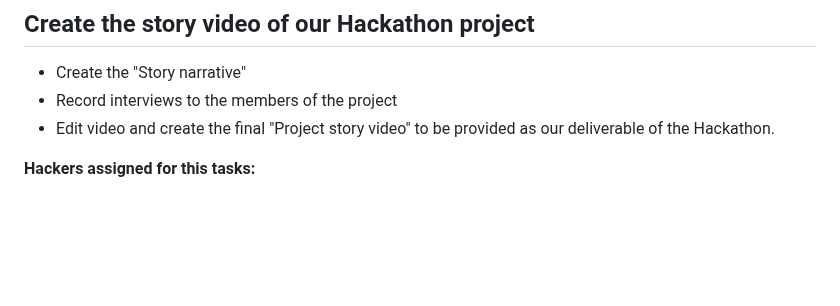
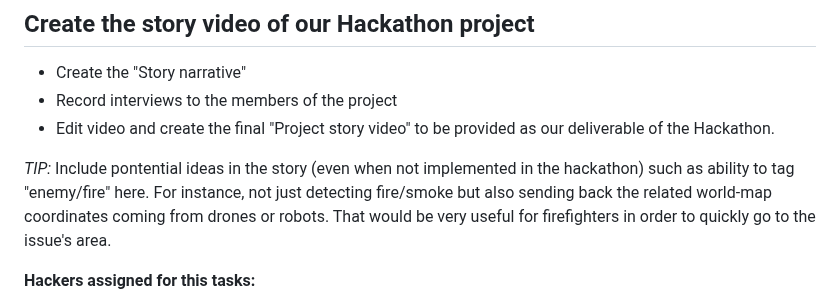
Before and after one commit to CESARDELATORRE/wildfire-app-solution-accelerator, a Markdown page: README.md, the part around the change. Rendered like a GitHub page; blank space fills up the shorter version.

```diff
--- a/README.md
+++ b/README.md
@@ -163,6 +163,9 @@ Additional information about how to create rules and alerts in the ["MEC Applica
 - Record interviews to the members of the project
 - Edit video and create the final "Project story video" to be provided as our deliverable of the Hackathon.
 
+*TIP:* Include pontential ideas in the story (even when not implemented in the hackathon) such as ability to tag "enemy/fire" here.
+For instance, not just detecting fire/smoke but also sending back the related world-map coordinates coming from drones or robots. That would be very useful for firefighters in order to quickly go to the issue's area.
+
 **Hackers assigned for this tasks:**
 - HACKER 1
 - HACKER 2
```
